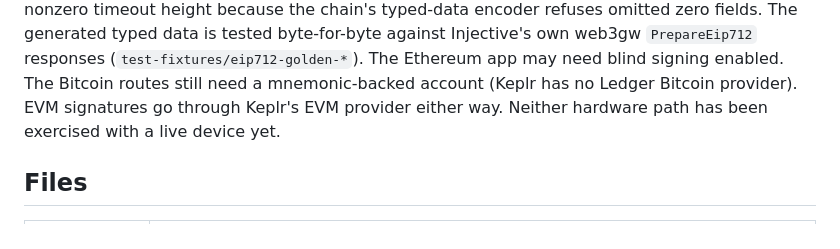
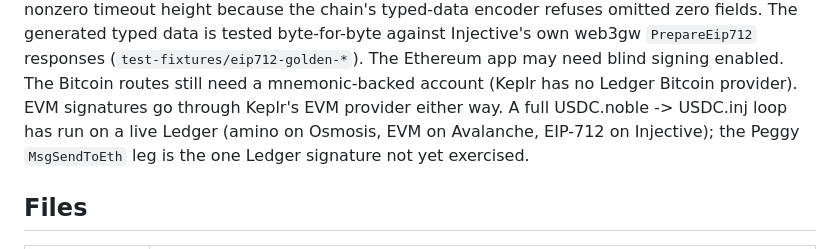
Before and after one commit to JohnnyWyles/alloyrebalancer, a Markdown page: README.md, the part around the change. Drawn GitHub-style.

Commit message:
README: the Ledger paths are live-verified by a full noble->inj loop
Amino on Osmosis, EVM on Avalanche and EIP-712 on Injective all ran on a real device;
only the Peggy MsgSendToEth Ledger signature remains unexercised.

Co-Authored-By: Claude Fable 5 <noreply@anthropic.com>
Claude-Session: https://claude.ai/code/session_01FUbMrnSSpuKc5Q9Adr2S5k

```diff
--- a/README.md
+++ b/README.md
@@ -19,7 +19,8 @@ because the chain's typed-data encoder refuses omitted zero fields. The generate
 byte-for-byte against Injective's own web3gw `PrepareEip712` responses (`test-fixtures/eip712-golden-*`).
 The Ethereum app may need blind signing enabled. The Bitcoin routes still need a mnemonic-backed account
 (Keplr has no Ledger Bitcoin provider). EVM signatures go through Keplr's EVM provider either way.
-Neither hardware path has been exercised with a live device yet.
+A full USDC.noble -> USDC.inj loop has run on a live Ledger (amino on Osmosis, EVM on Avalanche, EIP-712
+on Injective); the Peggy `MsgSendToEth` leg is the one Ledger signature not yet exercised.
 
 ## Files
 
```
